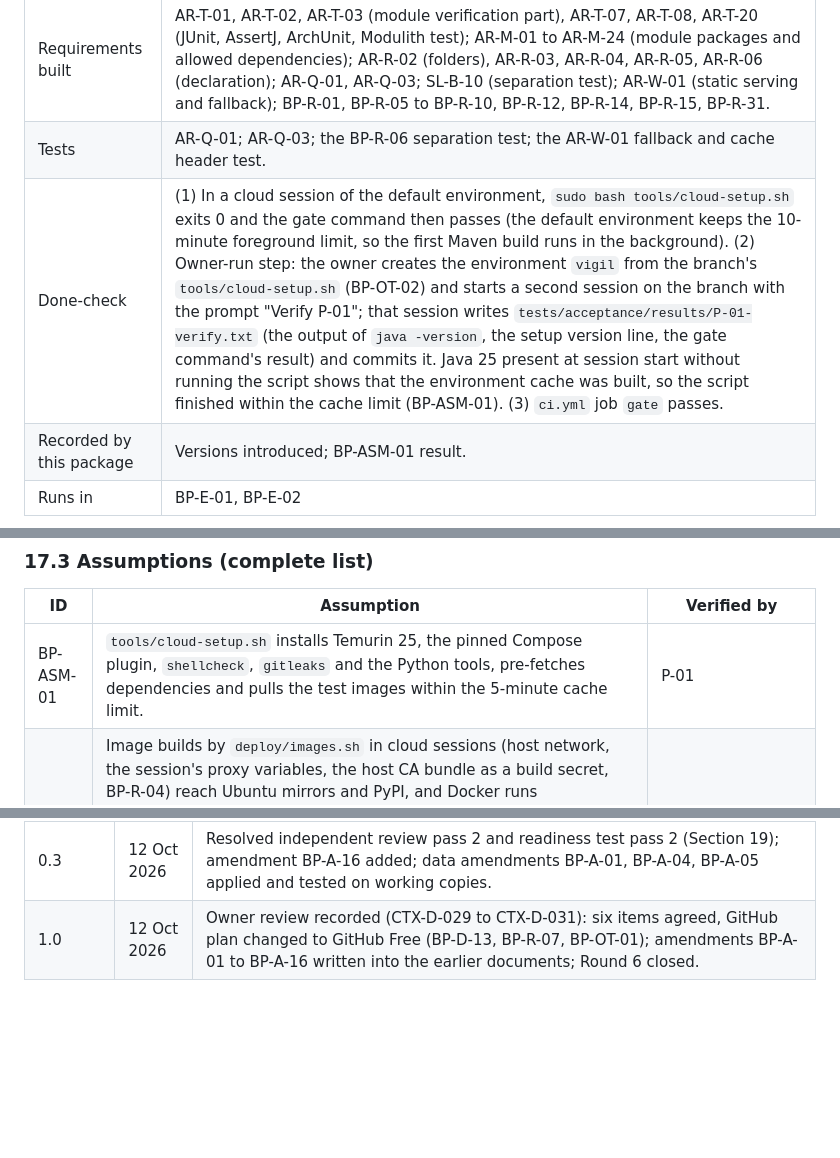
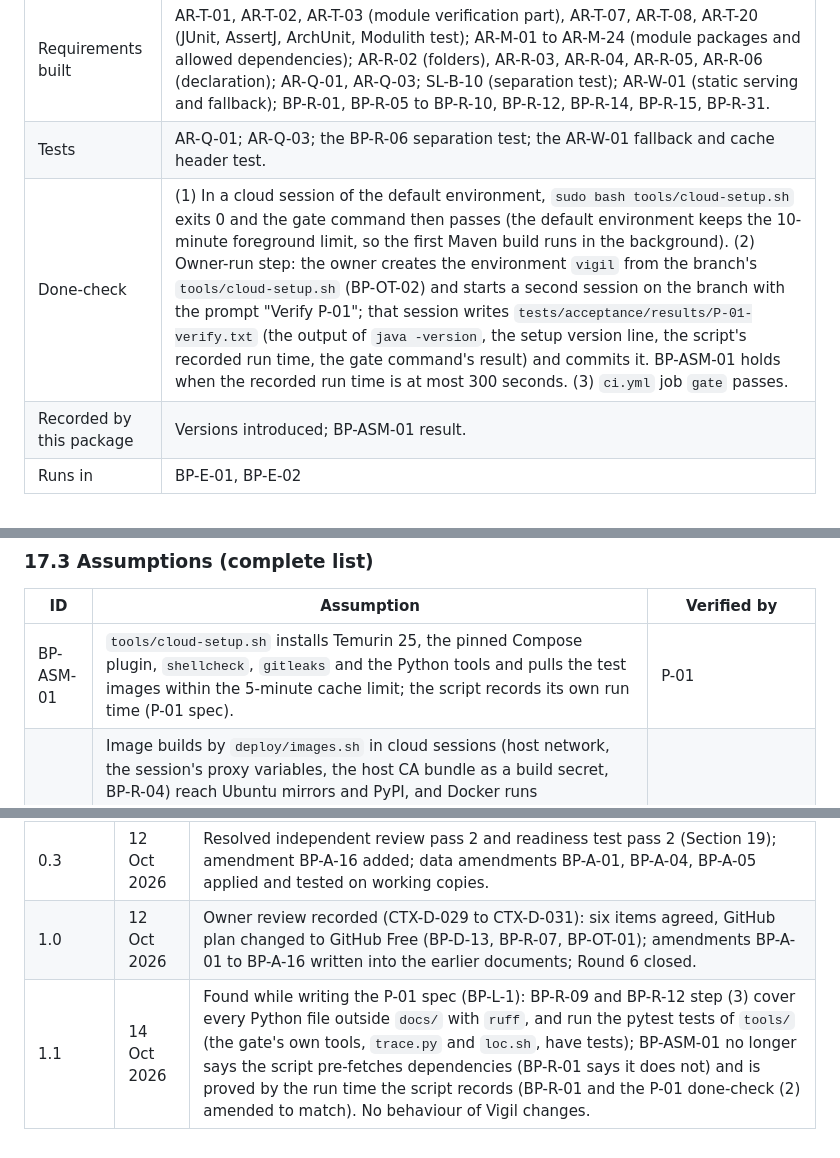
Before and after one commit to awadoodatevam/vigil, a Markdown page: docs/60-build-plan.md, 3 parts joined by grey strips. Rendered like a GitHub page; blank space fills up the shorter version.

Commit message:
P-01: add package spec

```diff
--- a/docs/60-build-plan.md
+++ b/docs/60-build-plan.md
@@ -190,7 +190,7 @@ Cross-cutting items have no package of their own; every package whose code they
 | Builds | Root aggregator POM and Maven wrapper; `app/` with Spring Boot 4.1 web, Spring Modulith core and the test libraries it uses (JUnit 5, AssertJ, ArchUnit, Spring Modulith test support); the 23 module packages of AR §7.1, each with `@ApplicationModule(allowedDependencies = …)` exactly as AR §7.1 lists and an empty `api` named interface; the `vigil.shared` OPEN module declaration; `web/` Vite React TypeScript skeleton built and checked by `frontend-maven-plugin` and served with the route fallback and cache headers of AR-W-01; `demo/control/` empty Spring Boot project; `tools/cloud-setup.sh`, `tools/requirements-dev.txt`, `tools/check-all.sh`, `tools/trace.py`, `tools/loc.sh`; Spotless, ESLint, Prettier, ruff configuration; `.github/workflows/ci.yml` (job `gate`); `.gitignore` entries for build outputs, `node_modules/` and local results; `README.md`. Libraries that later packages first use (persistence, SSH, mail, canvas, WireMock, Playwright) arrive with those packages (BP-R-08). |
 | Requirements built | AR-T-01, AR-T-02, AR-T-03 (module verification part), AR-T-07, AR-T-08, AR-T-20 (JUnit, AssertJ, ArchUnit, Modulith test); AR-M-01 to AR-M-24 (module packages and allowed dependencies); AR-R-02 (folders), AR-R-03, AR-R-04, AR-R-05, AR-R-06 (declaration); AR-Q-01, AR-Q-03; SL-B-10 (separation test); AR-W-01 (static serving and fallback); BP-R-01, BP-R-05 to BP-R-10, BP-R-12, BP-R-14, BP-R-15, BP-R-31. |
 | Tests | AR-Q-01; AR-Q-03; the BP-R-06 separation test; the AR-W-01 fallback and cache header test. |
-| Done-check | (1) In a cloud session of the default environment, `sudo bash tools/cloud-setup.sh` exits 0 and the gate command then passes (the default environment keeps the 10-minute foreground limit, so the first Maven build runs in the background). (2) Owner-run step: the owner creates the environment `vigil` from the branch's `tools/cloud-setup.sh` (BP-OT-02) and starts a second session on the branch with the prompt "Verify P-01"; that session writes `tests/acceptance/results/P-01-verify.txt` (the output of `java -version`, the setup version line, the gate command's result) and commits it. Java 25 present at session start without running the script shows that the environment cache was built, so the script finished within the cache limit (BP-ASM-01). (3) `ci.yml` job `gate` passes. |
+| Done-check | (1) In a cloud session of the default environment, `sudo bash tools/cloud-setup.sh` exits 0 and the gate command then passes (the default environment keeps the 10-minute foreground limit, so the first Maven build runs in the background). (2) Owner-run step: the owner creates the environment `vigil` from the branch's `tools/cloud-setup.sh` (BP-OT-02) and starts a second session on the branch with the prompt "Verify P-01"; that session writes `tests/acceptance/results/P-01-verify.txt` (the output of `java -version`, the setup version line, the script's recorded run time, the gate command's result) and commits it. BP-ASM-01 holds when the recorded run time is at most 300 seconds. (3) `ci.yml` job `gate` passes. |
 | Recorded by this package | Versions introduced; BP-ASM-01 result. |
 | Runs in | BP-E-01, BP-E-02 |
 
@@ -961,7 +961,7 @@ Written into the named documents at the close of this round, 12 Oct 2026: `00-co
 
 | ID | Assumption | Verified by |
 | --- | --- | --- |
-| BP-ASM-01 | `tools/cloud-setup.sh` installs Temurin 25, the pinned Compose plugin, `shellcheck`, `gitleaks` and the Python tools, pre-fetches dependencies and pulls the test images within the 5-minute cache limit. | P-01 |
+| BP-ASM-01 | `tools/cloud-setup.sh` installs Temurin 25, the pinned Compose plugin, `shellcheck`, `gitleaks` and the Python tools and pulls the test images within the 5-minute cache limit; the script records its own run time (P-01 spec). | P-01 |
 | BP-ASM-02 | Image builds by `deploy/images.sh` in cloud sessions (host network, the session's proxy variables, the host CA bundle as a build secret, BP-R-04) reach Ubuntu mirrors and PyPI, and Docker runs Testcontainers with PostgreSQL and pgvector and the lab in the `test` profile within 16 GB of memory and 30 GB of disk. If image builds cannot reach the mirrors, by owner decision: a workflow `images.yml` builds the test-tooling images (lab, faults, monitoring provisioner, recorder, dev fakes, driver; no product code and no secret) on GitHub Actions and publishes them to `ghcr.io` as public packages, and `deploy/images.sh --test` pulls them. | P-02 (Testcontainers), P-03 (image build and lab) |
 | BP-ASM-03 | Playwright tests run in the pinned `mcr.microsoft.com/playwright` image in cloud sessions, CI and on the Mac, with `node_modules` installed on the host and mounted (BP-R-04). | P-26 |
 | BP-ASM-04 | A GitHub-hosted runner for private repositories (2 CPU, 8 GB, 14 GB SSD) runs the local installation in the `test` profile with the storm. If it does not, `e2e.yml` runs only its smaller suites and the storm run moves to cloud sessions. | P-26, P-27 |
@@ -1002,3 +1002,4 @@ Carried open items still open: CTX-O-01 (no date yet; owner answer 1; BP-A-14);
 | 0.2 | 12 Oct 2026 | Resolved independent review pass 1 and readiness test pass 1 (Section 19): 40 packages (lab, spikes and local installation split; API layer package added); build environments corrected from the cloud environment documentation; owner-run steps; lab size profiles; local installation properties; amendments BP-A-07 to BP-A-15 added. |
 | 0.3 | 12 Oct 2026 | Resolved independent review pass 2 and readiness test pass 2 (Section 19); amendment BP-A-16 added; data amendments BP-A-01, BP-A-04, BP-A-05 applied and tested on working copies. |
 | 1.0 | 12 Oct 2026 | Owner review recorded (CTX-D-029 to CTX-D-031): six items agreed, GitHub plan changed to GitHub Free (BP-D-13, BP-R-07, BP-OT-01); amendments BP-A-01 to BP-A-16 written into the earlier documents; Round 6 closed. |
+| 1.1 | 14 Oct 2026 | Found while writing the P-01 spec (BP-L-1): BP-R-09 and BP-R-12 step (3) cover every Python file outside `docs/` with `ruff`, and run the pytest tests of `tools/` (the gate's own tools, `trace.py` and `loc.sh`, have tests); BP-ASM-01 no longer says the script pre-fetches dependencies (BP-R-01 says it does not) and is proved by the run time the script records (BP-R-01 and the P-01 done-check (2) amended to match). No behaviour of Vigil changes. |
```
Also changed, not shown: other parts of docs/60-build-plan.md (+5 -5 lines), CLAUDE.md (+1 -1 lines), docs/packages/P-01.md (added, +229 -0 lines).
